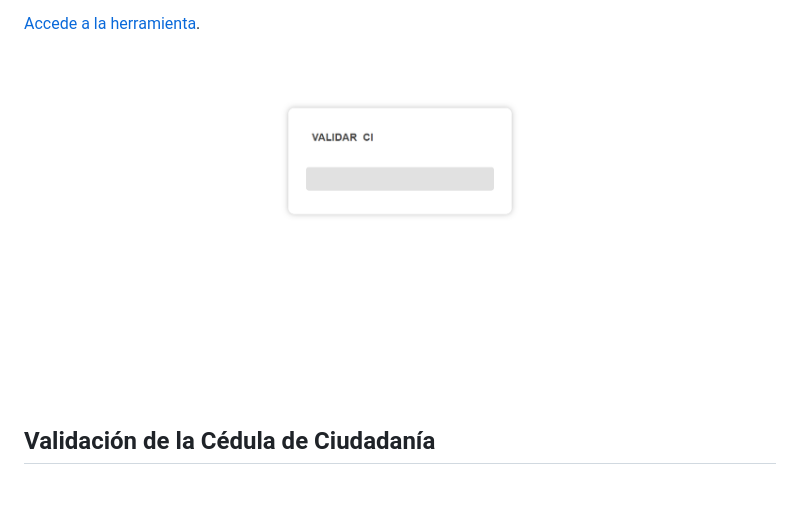
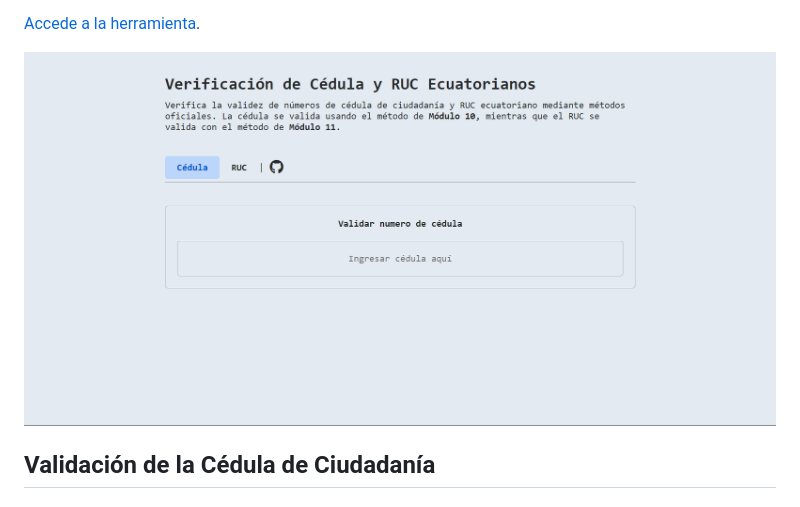
Before and after one commit to JesusBriones2/Validar-numero-de-cedula-EC, a Markdown page: README.md, the part around the change. GitHub-like rendering; pictures changed too: picture.png (deleted), public/picture.png (added).

```diff
--- a/README.md
+++ b/README.md
@@ -6,7 +6,7 @@ Este proyecto implementa algoritmos para la validación de la cédula de ciudada
 
 [Accede a la herramienta](https://lbrionez.github.io/validate-ci-ruc/).
 
-![screenshot of the page](picture.png "screenshot")
+![screenshot of the page](public/picture.png "screenshot")
 
 ## Validación de la Cédula de Ciudadanía
 
```
Also changed, not shown: 6 other files.
